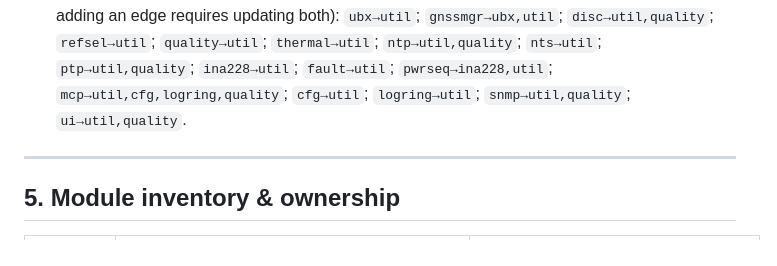
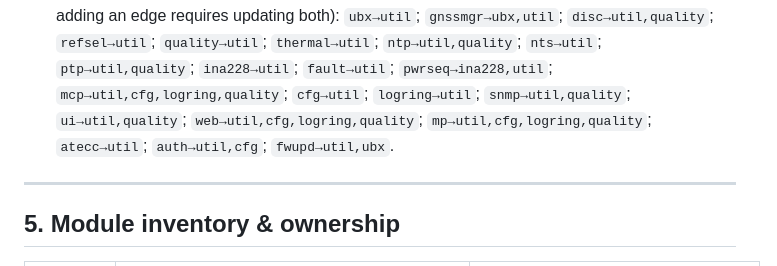
Before and after one commit to rcldesign/ntp-server-stm32, a Markdown page: firmware/ARCHITECTURE.md, the part around one of its changes. Rendered like a GitHub page.

```diff
--- a/firmware/ARCHITECTURE.md
+++ b/firmware/ARCHITECTURE.md
@@ -103,7 +103,9 @@ Conventions:
   `ubx→util`; `gnssmgr→ubx,util`; `disc→util,quality`; `refsel→util`; `quality→util`;
   `thermal→util`; `ntp→util,quality`; `nts→util`; `ptp→util,quality`; `ina228→util`;
   `fault→util`; `pwrseq→ina228,util`; `mcp→util,cfg,logring,quality`; `cfg→util`;
-  `logring→util`; `snmp→util,quality`; `ui→util,quality`.
+  `logring→util`; `snmp→util,quality`; `ui→util,quality`;
+  `web→util,cfg,logring,quality`; `mp→util,cfg,logring,quality`;
+  `atecc→util`; `auth→util,cfg`; `fwupd→util,ubx`.
 
 ---
 
```
Also changed, not shown: other parts of firmware/ARCHITECTURE.md (+21 -5 lines).
